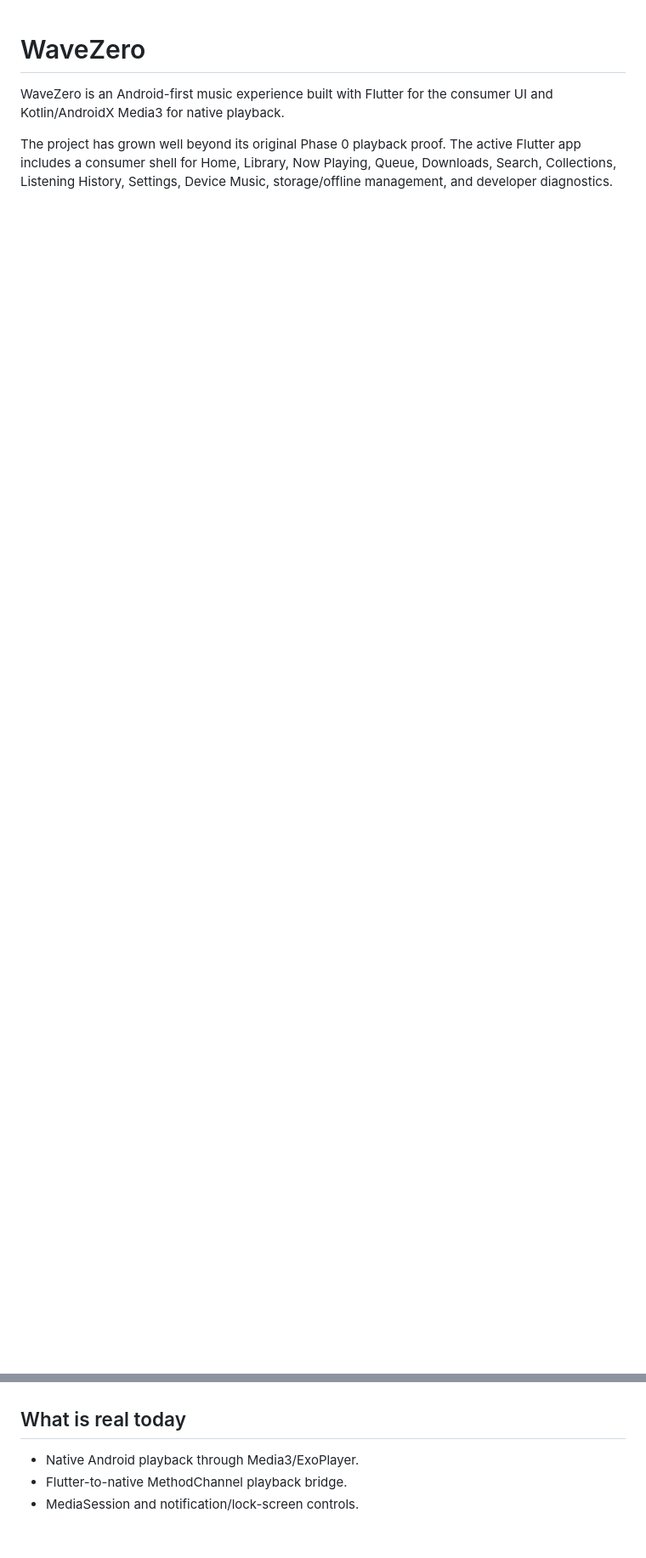
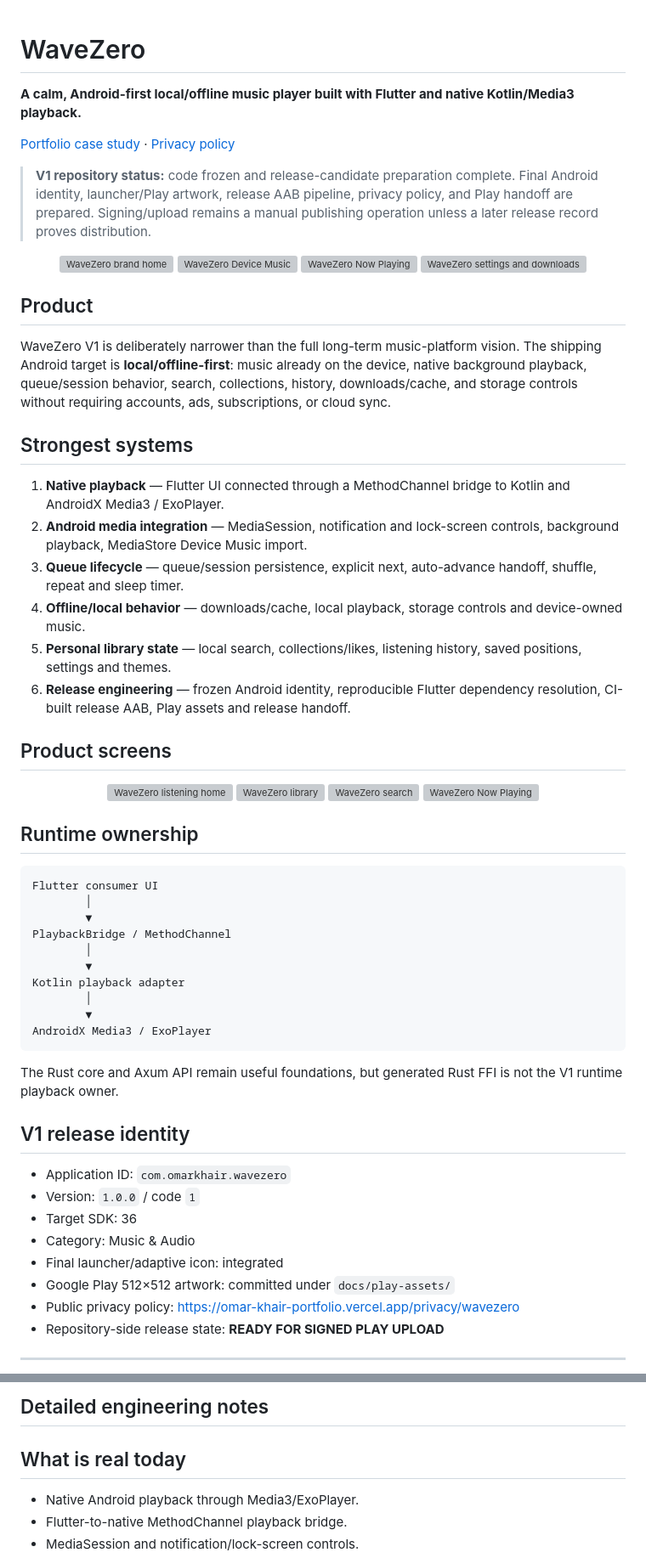
Before and after one commit to omarkhair70-droid/wavezero, a Markdown page: README.md, 2 parts joined by grey strips. Shown at 85% size. Drawn GitHub-style; blank space fills up the shorter version; grey boxes are pictures that could not be loaded.

Commit message:
docs: refresh public GitHub packaging (#187)

````diff
--- a/README.md
+++ b/README.md
@@ -1,8 +1,71 @@
 # WaveZero
 
-WaveZero is an Android-first music experience built with Flutter for the consumer UI and Kotlin/AndroidX Media3 for native playback.
+**A calm, Android-first local/offline music player built with Flutter and native Kotlin/Media3 playback.**
 
-The project has grown well beyond its original Phase 0 playback proof. The active Flutter app includes a consumer shell for Home, Library, Now Playing, Queue, Downloads, Search, Collections, Listening History, Settings, Device Music, storage/offline management, and developer diagnostics.
+[Portfolio case study](https://omar-khair-portfolio.vercel.app/work/wavezero) · [Privacy policy](https://omar-khair-portfolio.vercel.app/privacy/wavezero)
+
+> **V1 repository status:** code frozen and release-candidate preparation complete. Final Android identity, launcher/Play artwork, release AAB pipeline, privacy policy, and Play handoff are prepared. Signing/upload remains a manual publishing operation unless a later release record proves distribution.
+
+<p align="center">
+  <img src="https://raw.githubusercontent.com/omarkhair70-droid/omar-khair-portfolio/main/public/work/wavezero/01-brand-home.webp" alt="WaveZero brand home" width="23%" />
+  <img src="https://raw.githubusercontent.com/omarkhair70-droid/omar-khair-portfolio/main/public/work/wavezero/04-device-music.webp" alt="WaveZero Device Music" width="23%" />
+  <img src="https://raw.githubusercontent.com/omarkhair70-droid/omar-khair-portfolio/main/public/work/wavezero/06-now-playing.webp" alt="WaveZero Now Playing" width="23%" />
+  <img src="https://raw.githubusercontent.com/omarkhair70-droid/omar-khair-portfolio/main/public/work/wavezero/07-settings-downloads.webp" alt="WaveZero settings and downloads" width="23%" />
+</p>
+
+## Product
+
+WaveZero V1 is deliberately narrower than the full long-term music-platform vision. The shipping Android target is **local/offline-first**: music already on the device, native background playback, queue/session behavior, search, collections, history, downloads/cache, and storage controls without requiring accounts, ads, subscriptions, or cloud sync.
+
+## Strongest systems
+
+1. **Native playback** — Flutter UI connected through a MethodChannel bridge to Kotlin and AndroidX Media3 / ExoPlayer.
+2. **Android media integration** — MediaSession, notification and lock-screen controls, background playback, MediaStore Device Music import.
+3. **Queue lifecycle** — queue/session persistence, explicit next, auto-advance handoff, shuffle, repeat and sleep timer.
+4. **Offline/local behavior** — downloads/cache, local playback, storage controls and device-owned music.
+5. **Personal library state** — local search, collections/likes, listening history, saved positions, settings and themes.
+6. **Release engineering** — frozen Android identity, reproducible Flutter dependency resolution, CI-built release AAB, Play assets and release handoff.
+
+## Product screens
+
+<p align="center">
+  <img src="https://raw.githubusercontent.com/omarkhair70-droid/omar-khair-portfolio/main/public/work/wavezero/02-listening-home.webp" alt="WaveZero listening home" width="23%" />
+  <img src="https://raw.githubusercontent.com/omarkhair70-droid/omar-khair-portfolio/main/public/work/wavezero/03-library.webp" alt="WaveZero library" width="23%" />
+  <img src="https://raw.githubusercontent.com/omarkhair70-droid/omar-khair-portfolio/main/public/work/wavezero/05-search.webp" alt="WaveZero search" width="23%" />
+  <img src="https://raw.githubusercontent.com/omarkhair70-droid/omar-khair-portfolio/main/public/work/wavezero/06-now-playing.webp" alt="WaveZero Now Playing" width="23%" />
+</p>
+
+## Runtime ownership
+
+```text
+Flutter consumer UI
+        │
+        ▼
+PlaybackBridge / MethodChannel
+        │
+        ▼
+Kotlin playback adapter
+        │
+        ▼
+AndroidX Media3 / ExoPlayer
+```
+
+The Rust core and Axum API remain useful foundations, but generated Rust FFI is not the V1 runtime playback owner.
+
+## V1 release identity
+
+- Application ID: `com.omarkhair.wavezero`
+- Version: `1.0.0` / code `1`
+- Target SDK: 36
+- Category: Music & Audio
+- Final launcher/adaptive icon: integrated
+- Google Play 512×512 artwork: committed under `docs/play-assets/`
+- Public privacy policy: https://omar-khair-portfolio.vercel.app/privacy/wavezero
+- Repository-side release state: **READY FOR SIGNED PLAY UPLOAD**
+
+---
+
+## Detailed engineering notes
 
 ## What is real today
 
````
